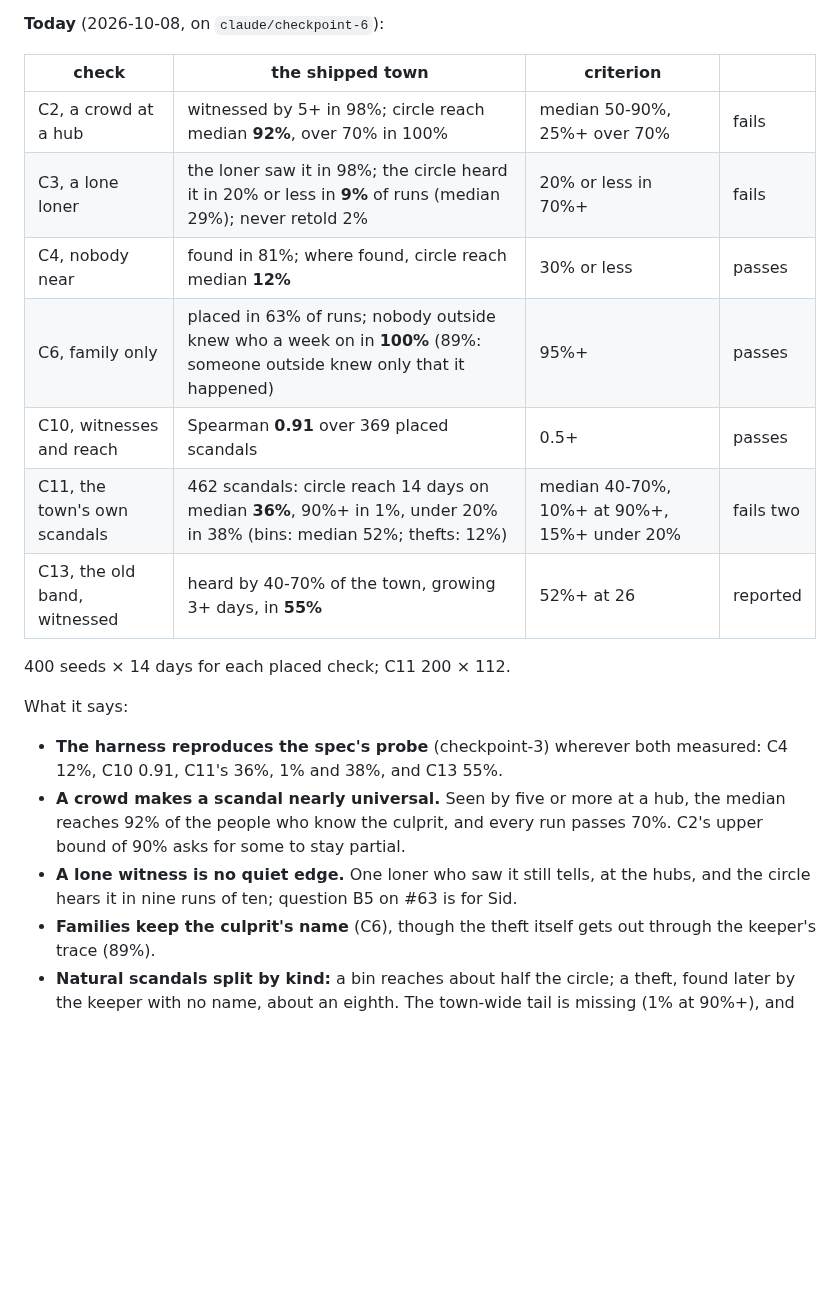
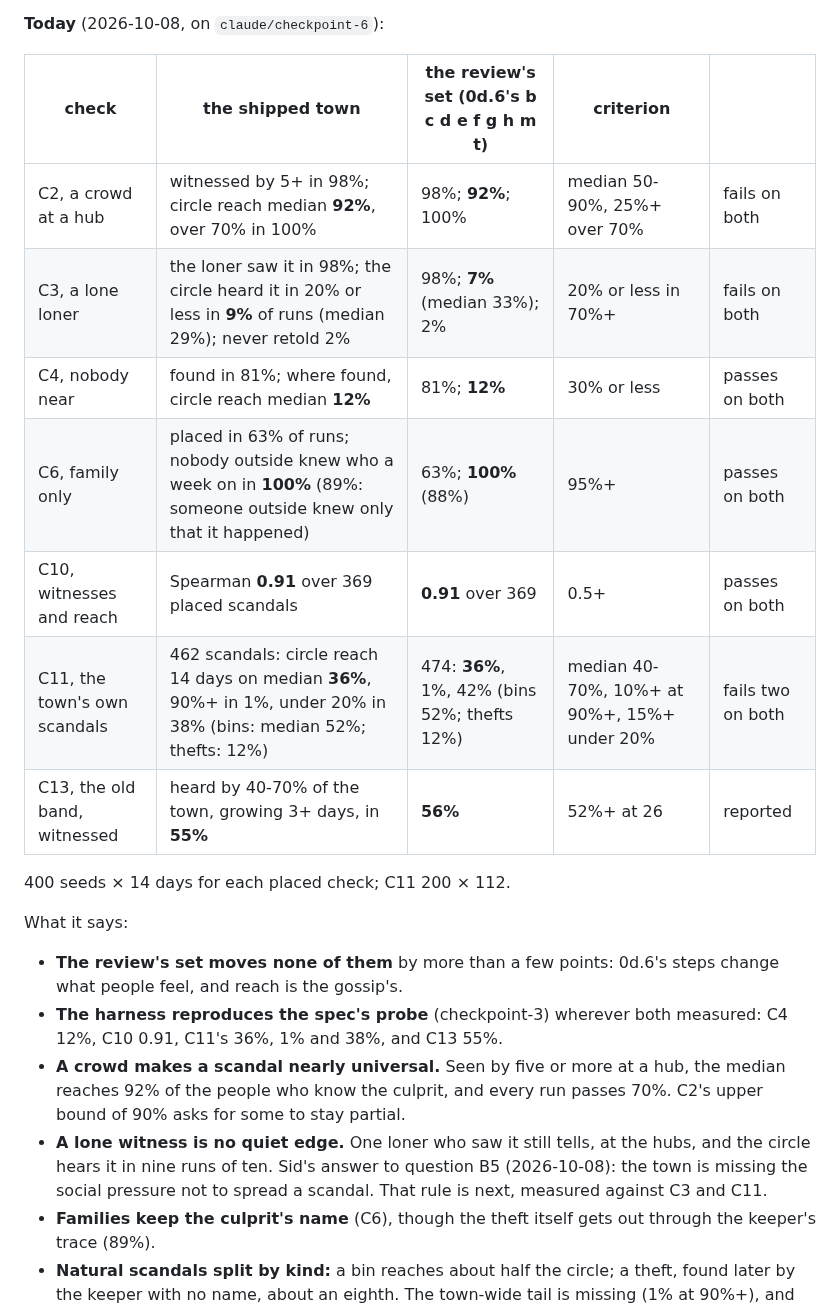
Before and after one commit to sidcarrollworks/StardewValley-AI-Decisions, a Markdown page: sim/README.md, the part around the change. Rendered like a GitHub page; blank space fills up the shorter version.

Commit message:
Under Glass: the scenario checks' numbers on the 0d.6 review's set, beside the shipped town's
Every check reads the same on both bases within a few points: 0d.6's steps change what people
feel, and reach is the gossip's. Sid's answer to B5 is noted where the lone witness's numbers are.

Co-Authored-By: Claude Opus 5.5 <noreply@anthropic.com>
Claude-Session: https://claude.ai/code/session_01D7A5Rb1PbqJVJpko4QUzmE

```diff
--- a/sim/README.md
+++ b/sim/README.md
@@ -642,22 +642,23 @@ C6 counts an outsider who knows who did it. Rule 17's cover works on the believe
 
 **Today** (2026-10-08, on `claude/checkpoint-6`):
 
-| check | the shipped town | criterion | |
-|---|---|---|---|
-| C2, a crowd at a hub | witnessed by 5+ in 98%; circle reach median **92%**, over 70% in 100% | median 50-90%, 25%+ over 70% | fails |
-| C3, a lone loner | the loner saw it in 98%; the circle heard it in 20% or less in **9%** of runs (median 29%); never retold 2% | 20% or less in 70%+ | fails |
-| C4, nobody near | found in 81%; where found, circle reach median **12%** | 30% or less | passes |
-| C6, family only | placed in 63% of runs; nobody outside knew who a week on in **100%** (89%: someone outside knew only that it happened) | 95%+ | passes |
-| C10, witnesses and reach | Spearman **0.91** over 369 placed scandals | 0.5+ | passes |
-| C11, the town's own scandals | 462 scandals: circle reach 14 days on median **36%**, 90%+ in 1%, under 20% in 38% (bins: median 52%; thefts: 12%) | median 40-70%, 10%+ at 90%+, 15%+ under 20% | fails two |
-| C13, the old band, witnessed | heard by 40-70% of the town, growing 3+ days, in **55%** | 52%+ at 26 | reported |
+| check | the shipped town | the review's set (0d.6's b c d e f g h m t) | criterion | |
+|---|---|---|---|---|
+| C2, a crowd at a hub | witnessed by 5+ in 98%; circle reach median **92%**, over 70% in 100% | 98%; **92%**; 100% | median 50-90%, 25%+ over 70% | fails on both |
+| C3, a lone loner | the loner saw it in 98%; the circle heard it in 20% or less in **9%** of runs (median 29%); never retold 2% | 98%; **7%** (median 33%); 2% | 20% or less in 70%+ | fails on both |
+| C4, nobody near | found in 81%; where found, circle reach median **12%** | 81%; **12%** | 30% or less | passes on both |
+| C6, family only | placed in 63% of runs; nobody outside knew who a week on in **100%** (89%: someone outside knew only that it happened) | 63%; **100%** (88%) | 95%+ | passes on both |
+| C10, witnesses and reach | Spearman **0.91** over 369 placed scandals | **0.91** over 369 | 0.5+ | passes on both |
+| C11, the town's own scandals | 462 scandals: circle reach 14 days on median **36%**, 90%+ in 1%, under 20% in 38% (bins: median 52%; thefts: 12%) | 474: **36%**, 1%, 42% (bins 52%; thefts 12%) | median 40-70%, 10%+ at 90%+, 15%+ under 20% | fails two on both |
+| C13, the old band, witnessed | heard by 40-70% of the town, growing 3+ days, in **55%** | **56%** | 52%+ at 26 | reported |
 
 400 seeds × 14 days for each placed check; C11 200 × 112.
 
 What it says:
+- **The review's set moves none of them** by more than a few points: 0d.6's steps change what people feel, and reach is the gossip's.
 - **The harness reproduces the spec's probe** (checkpoint-3) wherever both measured: C4 12%, C10 0.91, C11's 36%, 1% and 38%, and C13 55%.
 - **A crowd makes a scandal nearly universal.** Seen by five or more at a hub, the median reaches 92% of the people who know the culprit, and every run passes 70%. C2's upper bound of 90% asks for some to stay partial.
-- **A lone witness is no quiet edge.** One loner who saw it still tells, at the hubs, and the circle hears it in nine runs of ten; question B5 on #63 is for Sid.
+- **A lone witness is no quiet edge.** One loner who saw it still tells, at the hubs, and the circle hears it in nine runs of ten. Sid's answer to question B5 (2026-10-08): the town is missing the social pressure not to spread a scandal. That rule is next, measured against C3 and C11.
 - **Families keep the culprit's name** (C6), though the theft itself gets out through the keeper's trace (89%).
 - **Natural scandals split by kind:** a bin reaches about half the circle; a theft, found later by the keeper with no name, about an eighth. The town-wide tail is missing (1% at 90%+), and the spec expects festivals and announcements (b2-4, b2-5) to make it. On a festival day today's scandals reach no further (median 16%): festivals aren't gatherings yet.
 
```
